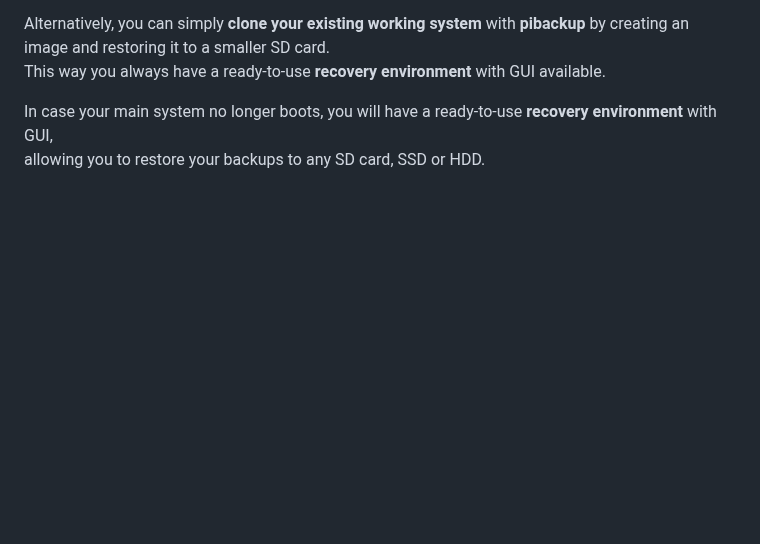
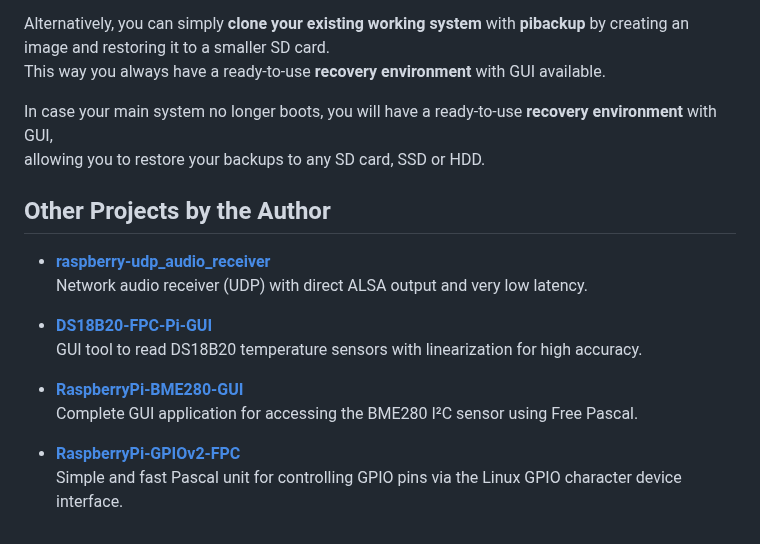
Before and after one commit to RaspberryFpc/pibackup, a Markdown page: README.md, the part around the change. Drawn GitHub-style; blank space fills up the shorter version.

```diff
--- a/README.md
+++ b/README.md
@@ -160,3 +160,17 @@ This way you always have a ready-to-use **recovery environment** with GUI availa
 
 In case your main system no longer boots, you will have a ready-to-use **recovery environment** with GUI,
 allowing you to restore your backups to any SD card, SSD or HDD.
+
+## Other Projects by the Author
+
+- [**raspberry-udp_audio_receiver**](https://github.com/RaspberryFpc/raspberry-udp_audio_receiver)
+  Network audio receiver (UDP) with direct ALSA output and very low latency.
+
+- [**DS18B20-FPC-Pi-GUI**](https://github.com/RaspberryFpc/DS18B20-FPC-Pi-GUI)
+  GUI tool to read DS18B20 temperature sensors with linearization for high accuracy.
+
+- [**RaspberryPi-BME280-GUI**](https://github.com/RaspberryFpc/RaspberryPi-BME280-GUI)
+  Complete GUI application for accessing the BME280 I²C sensor using Free Pascal.
+
+- [**RaspberryPi-GPIOv2-FPC**](https://github.com/RaspberryFpc/RaspberryPi-GPIOv2-FPC)
+  Simple and fast Pascal unit for controlling GPIO pins via the Linux GPIO character device interface.
```
